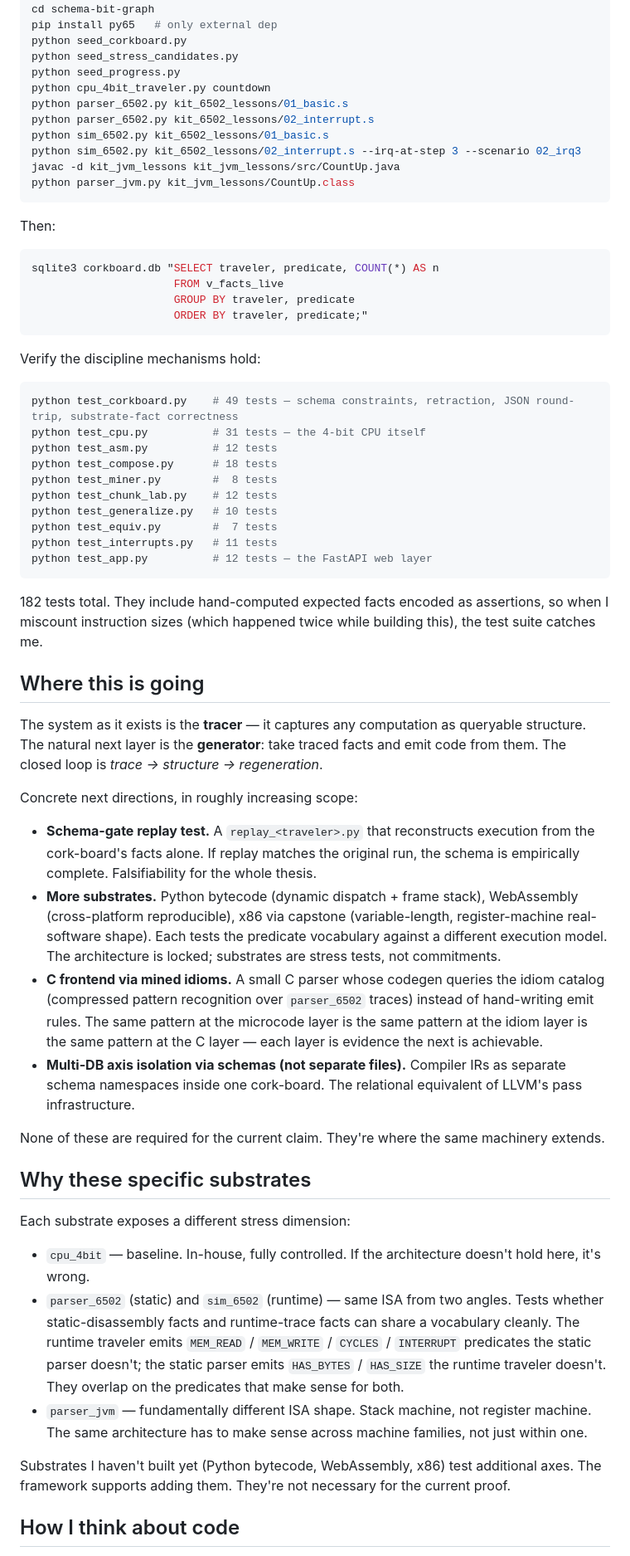
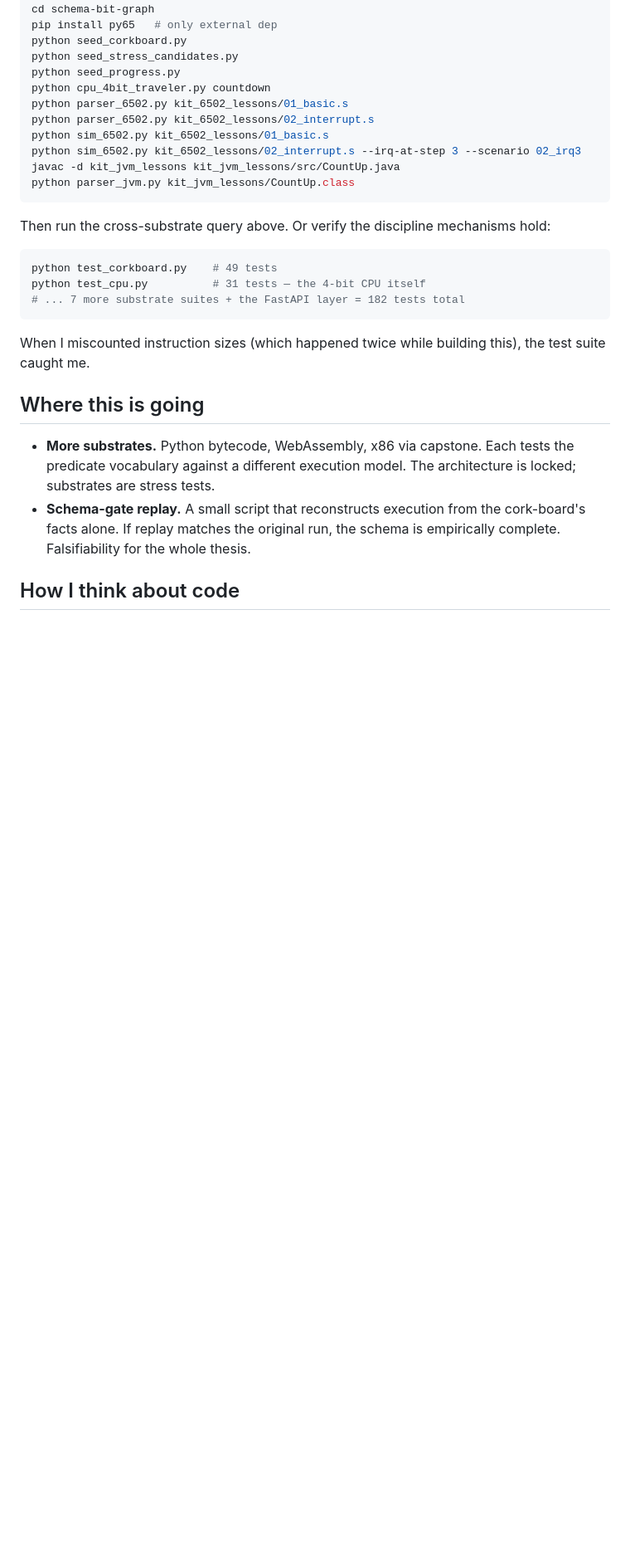
Before and after one commit to everydayquinn/schema-bit-graph, a Markdown page: README.md, the part around one of its changes. Shown at 83% size. GitHub-like rendering; blank space fills up the shorter version.

````diff
--- a/README.md
+++ b/README.md
@@ -93,54 +77,20 @@ javac -d kit_jvm_lessons kit_jvm_lessons/src/CountUp.java
 python parser_jvm.py kit_jvm_lessons/CountUp.class
 ```
 
-Then:
+Then run the cross-substrate query above. Or verify the discipline mechanisms hold:
 
 ```bash
-sqlite3 corkboard.db "SELECT traveler, predicate, COUNT(*) AS n
-                      FROM v_facts_live
-                      GROUP BY traveler, predicate
-                      ORDER BY traveler, predicate;"
+python test_corkboard.py    # 49 tests
+python test_cpu.py          # 31 tests — the 4-bit CPU itself
+# ... 7 more substrate suites + the FastAPI layer = 182 tests total
 ```
 
-Verify the discipline mechanisms hold:
-
-```bash
-python test_corkboard.py    # 49 tests — schema constraints, retraction, JSON round-trip, substrate-fact correctness
-python test_cpu.py          # 31 tests — the 4-bit CPU itself
-python test_asm.py          # 12 tests
-python test_compose.py      # 18 tests
-python test_miner.py        #  8 tests
-python test_chunk_lab.py    # 12 tests
-python test_generalize.py   # 10 tests
-python test_equiv.py        #  7 tests
-python test_interrupts.py   # 11 tests
-python test_app.py          # 12 tests — the FastAPI web layer
-```
-
-182 tests total. They include hand-computed expected facts encoded as assertions, so when I miscount instruction sizes (which happened twice while building this), the test suite catches me.
+When I miscounted instruction sizes (which happened twice while building this), the test suite caught me.
 
 ## Where this is going
 
-The system as it exists is the **tracer** — it captures any computation as queryable structure. The natural next layer is the **generator**: take traced facts and emit code from them. The closed loop is *trace → structure → regeneration*.
-
-Concrete next directions, in roughly increasing scope:
-
-- **Schema-gate replay test.** A `replay_<traveler>.py` that reconstructs execution from the cork-board's facts alone. If replay matches the original run, the schema is empirically complete. Falsifiability for the whole thesis.
-- **More substrates.** Python bytecode (dynamic dispatch + frame stack), WebAssembly (cross-platform reproducible), x86 via capstone (variable-length, register-machine real-software shape). Each tests the predicate vocabulary against a different execution model. The architecture is locked; substrates are stress tests, not commitments.
-- **C frontend via mined idioms.** A small C parser whose codegen queries the idiom catalog (compressed pattern recognition over `parser_6502` traces) instead of hand-writing emit rules. The same pattern at the microcode layer is the same pattern at the idiom layer is the same pattern at the C layer — each layer is evidence the next is achievable.
-- **Multi-DB axis isolation via schemas (not separate files).** Compiler IRs as separate schema namespaces inside one cork-board. The relational equivalent of LLVM's pass infrastructure.
-
-None of these are required for the current claim. They're where the same machinery extends.
-
-## Why these specific substrates
-
-Each substrate exposes a different stress dimension:
-
-- `cpu_4bit` — baseline. In-house, fully controlled. If the architecture doesn't hold here, it's wrong.
-- `parser_6502` (static) and `sim_6502` (runtime) — same ISA from two angles. Tests whether static-disassembly facts and runtime-trace facts can share a vocabulary cleanly. The runtime traveler emits `MEM_READ` / `MEM_WRITE` / `CYCLES` / `INTERRUPT` predicates the static parser doesn't; the static parser emits `HAS_BYTES` / `HAS_SIZE` the runtime traveler doesn't. They overlap on the predicates that make sense for both.
-- `parser_jvm` — fundamentally different ISA shape. Stack machine, not register machine. The same architecture has to make sense across machine families, not just within one.
-
-Substrates I haven't built yet (Python bytecode, WebAssembly, x86) test additional axes. The framework supports adding them. They're not necessary for the current proof.
+- **More substrates.** Python bytecode, WebAssembly, x86 via capstone. Each tests the predicate vocabulary against a different execution model. The architecture is locked; substrates are stress tests.
+- **Schema-gate replay.** A small script that reconstructs execution from the cork-board's facts alone. If replay matches the original run, the schema is empirically complete. Falsifiability for the whole thesis.
 
 ## How I think about code
 
````
Also changed, not shown: other parts of README.md (+14 -39 lines).
